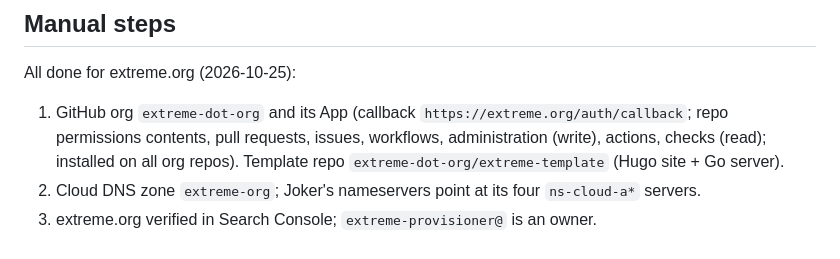
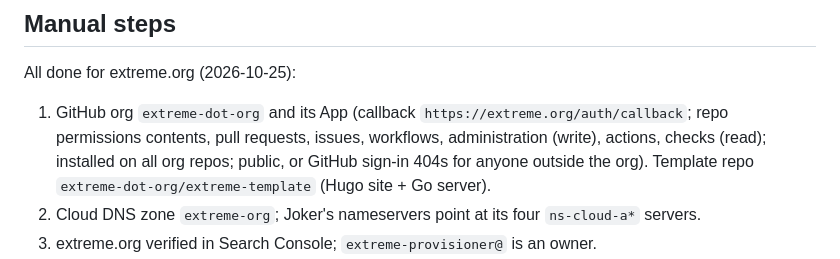
Before and after one commit to nkirsch/auto-builder, a Markdown page: TENANCY.md, the part around the change. GitHub-like rendering.

Commit message:
Docs: GitHub sign-in needs a public GitHub App (#104)
Co-authored-by: nkirsch-auto-builder[bot] <347578344+nkirsch-auto-builder[bot]@users.noreply.github.com>
Co-authored-by: Claude Opus 5.5 <noreply@anthropic.com>

```diff
--- a/TENANCY.md
+++ b/TENANCY.md
@@ -138,7 +138,8 @@ All done for extreme.org (2026-10-25):
 1. GitHub org `extreme-dot-org` and its App (callback
    `https://extreme.org/auth/callback`; repo permissions contents, pull
    requests, issues, workflows, administration (write), actions, checks
-   (read); installed on all org repos). Template repo
+   (read); installed on all org repos; public, or GitHub sign-in 404s for
+   anyone outside the org). Template repo
    `extreme-dot-org/extreme-template` (Hugo site + Go server).
 2. Cloud DNS zone `extreme-org`; Joker's nameservers point at its four
    `ns-cloud-a*` servers.
```
Also changed, not shown: DESIGN.md (+2 -0 lines).
